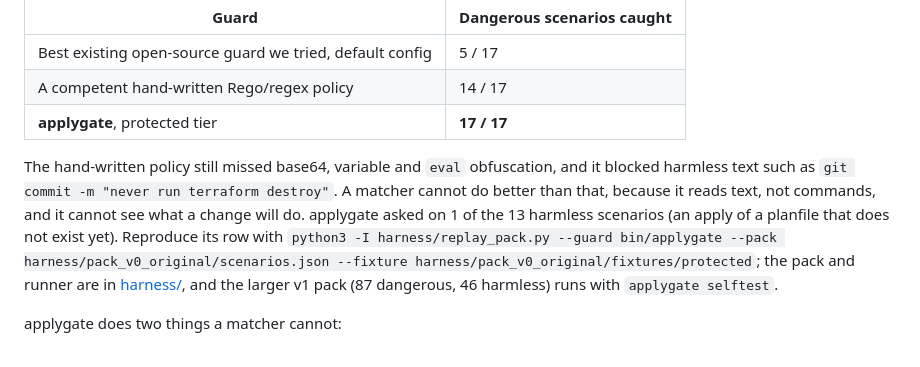
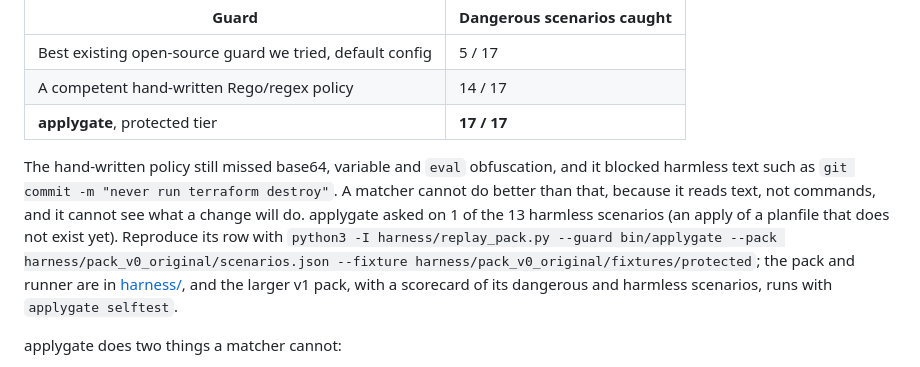
Before and after one commit to Flurit/applygate, a Markdown page: README.md, the part around the change. Drawn GitHub-style.

Commit message:
README: drop the v1 pack counts, which change as scenarios are added
Co-Authored-By: Claude Opus 5.5 <noreply@anthropic.com>

```diff
--- a/README.md
+++ b/README.md
@@ -35,7 +35,7 @@ Command-pattern matching is table stakes. We replayed the same 17 dangerous and
 | A competent hand-written Rego/regex policy | 14 / 17 |
 | **applygate**, protected tier | **17 / 17** |
 
-The hand-written policy still missed base64, variable and `eval` obfuscation, and it blocked harmless text such as `git commit -m "never run terraform destroy"`. A matcher cannot do better than that, because it reads text, not commands, and it cannot see what a change will do. applygate asked on 1 of the 13 harmless scenarios (an apply of a planfile that does not exist yet). Reproduce its row with `python3 -I harness/replay_pack.py --guard bin/applygate --pack harness/pack_v0_original/scenarios.json --fixture harness/pack_v0_original/fixtures/protected`; the pack and runner are in [harness/](harness), and the larger v1 pack (87 dangerous, 46 harmless) runs with `applygate selftest`.
+The hand-written policy still missed base64, variable and `eval` obfuscation, and it blocked harmless text such as `git commit -m "never run terraform destroy"`. A matcher cannot do better than that, because it reads text, not commands, and it cannot see what a change will do. applygate asked on 1 of the 13 harmless scenarios (an apply of a planfile that does not exist yet). Reproduce its row with `python3 -I harness/replay_pack.py --guard bin/applygate --pack harness/pack_v0_original/scenarios.json --fixture harness/pack_v0_original/fixtures/protected`; the pack and runner are in [harness/](harness), and the larger v1 pack, with a scorecard of its dangerous and harmless scenarios, runs with `applygate selftest`.
 
 applygate does two things a matcher cannot:
 
```
